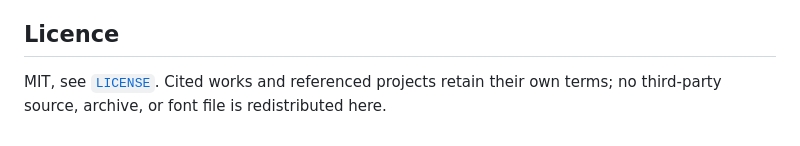
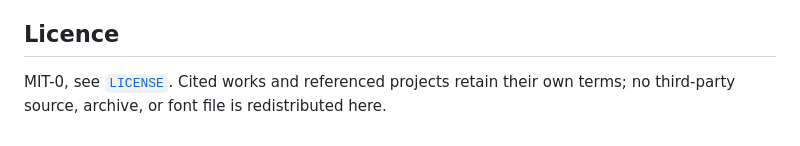
Before and after one commit to VladimirReshetnikov/Forge, a Markdown page: README.md, the part around the change. Rendered like a GitHub page.

Commit message:
Update license type from MIT to MIT-0

```diff
--- a/README.md
+++ b/README.md
@@ -184,5 +184,5 @@ conservative reading.
 
 ## Licence
 
-MIT, see [`LICENSE`](LICENSE). Cited works and referenced projects retain their
+MIT-0, see [`LICENSE`](LICENSE). Cited works and referenced projects retain their
 own terms; no third-party source, archive, or font file is redistributed here.
```
